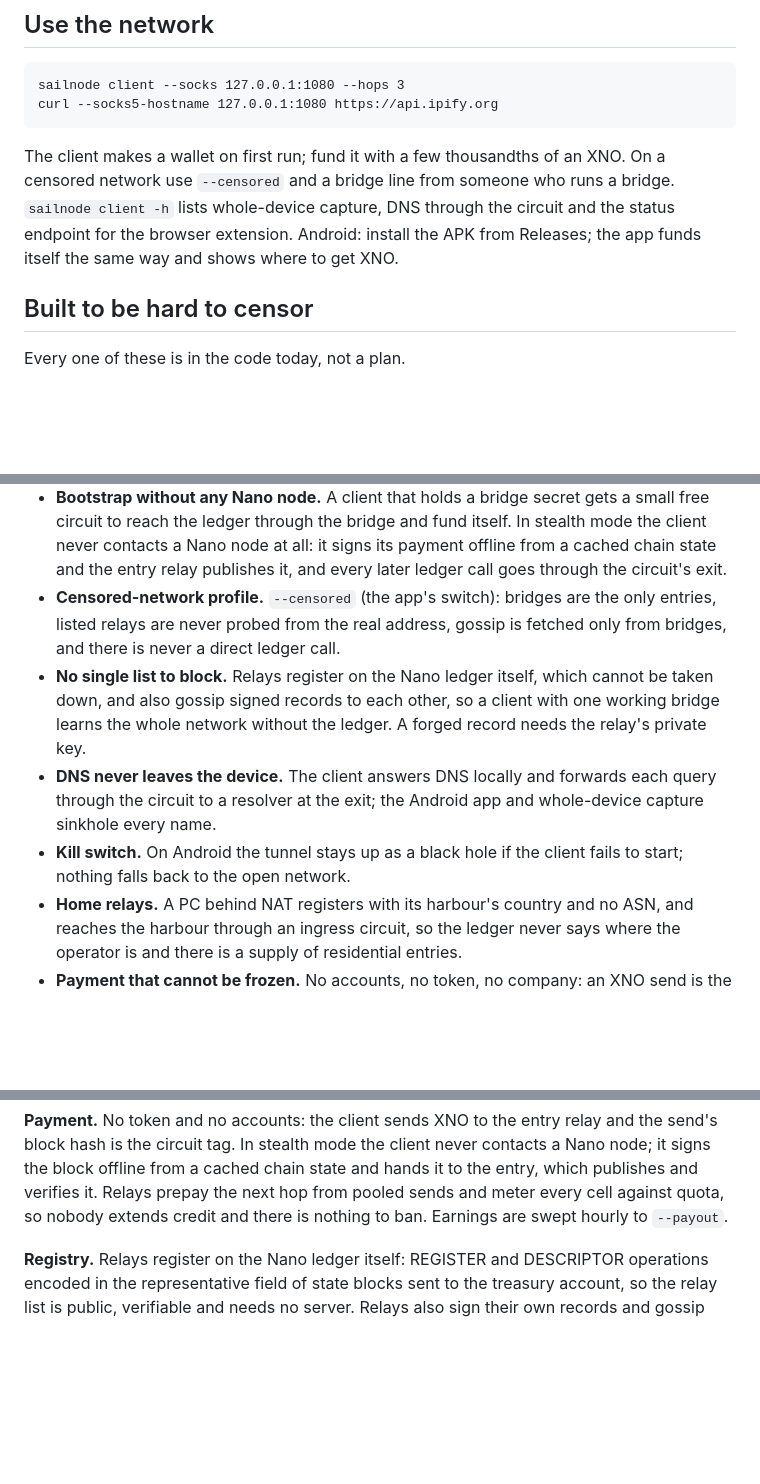
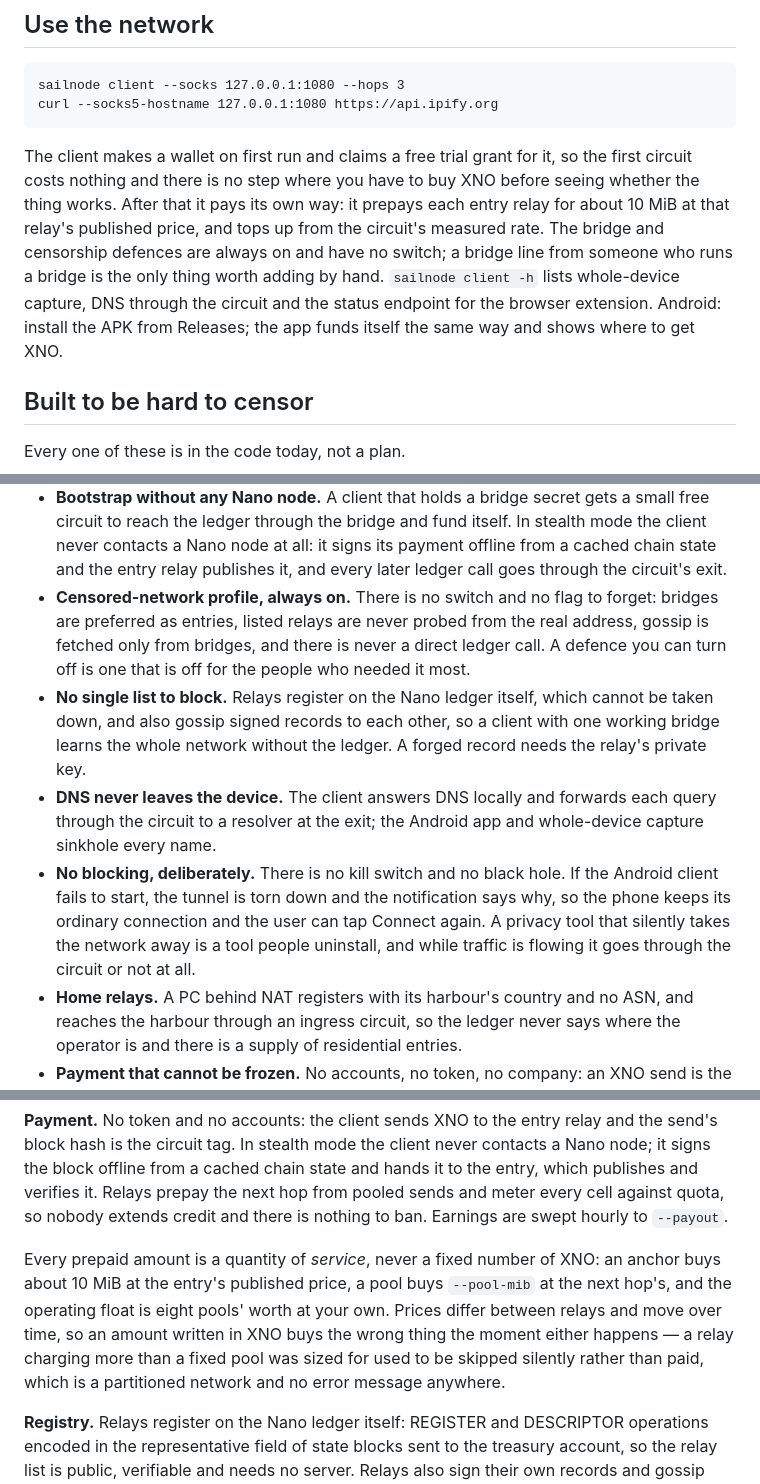
Before and after one commit to dhyabi2/sailnet, a Markdown page: README.md, 3 parts joined by grey strips. Drawn GitHub-style; blank space fills up the shorter version.

Commit message:
The README stops claiming two things the code does not do
The censorship section opens with "every one of these is in the code today,
not a plan", so a stale line there is worse than a stale line anywhere else.
Two were stale:

  - `--censored` has not existed since the profile became unconditional.
    Someone following the README would have passed a flag that does not
    parse and concluded the defence was missing.
  - The kill switch was removed deliberately, on the rule that Sailnet
    blocks nothing. SailVpnService tears the tunnel down and says why. The
    README still promised a black hole.

Also: `--min-credit-mib` was missing from the relay flags, the client
paragraph told people to fund a wallet that now funds itself from the trial
grant, the desktop release list had lost `Sailnet-Windows.exe` to a garbled
sentence, and nothing said that prepaid amounts are sized in service rather
than in XNO — which is the whole reason a price change no longer partitions
the network.

Co-Authored-By: Claude Opus 5 (1M context) <noreply@anthropic.com>
Claude-Session: https://claude.ai/code/session_01E4FVRG9HzpFPsS1FHgC4h1

````diff
--- a/README.md
+++ b/README.md
@@ -176,12 +177,16 @@ sailnode client --socks 127.0.0.1:1080 --hops 3
 curl --socks5-hostname 127.0.0.1:1080 https://api.ipify.org
 ```
 
-The client makes a wallet on first run; fund it with a few thousandths of an
-XNO. On a censored network use `--censored` and a bridge line
-from someone who runs a bridge. `sailnode client -h` lists whole-device
+The client makes a wallet on first run and claims a free trial grant for it,
+so the first circuit costs nothing and there is no step where you have to buy
+XNO before seeing whether the thing works. After that it pays its own way: it
+prepays each entry relay for about 10 MiB at that relay's published price, and
+tops up from the circuit's measured rate. The bridge and censorship defences
+are always on and have no switch; a bridge line from someone who runs a bridge
+is the only thing worth adding by hand. `sailnode client -h` lists whole-device
 capture, DNS through the circuit and the status endpoint for the browser
-extension. Android: install the APK from Releases; the app funds
-itself the same way and shows where to get XNO.
+extension. Android: install the APK from Releases; the app funds itself the
+same way and shows where to get XNO.
 
 ## Built to be hard to censor
 
@@ -235,9 +240,11 @@ Every one of these is in the code today, not a plan.
   itself. In stealth mode the client never contacts a Nano node at all: it
   signs its payment offline from a cached chain state and the entry relay
   publishes it, and every later ledger call goes through the circuit's exit.
-- **Censored-network profile.** `--censored` (the app's switch): bridges are
-  the only entries, listed relays are never probed from the real address,
-  gossip is fetched only from bridges, and there is never a direct ledger call.
+- **Censored-network profile, always on.** There is no switch and no flag to
+  forget: bridges are preferred as entries, listed relays are never probed
+  from the real address, gossip is fetched only from bridges, and there is
+  never a direct ledger call. A defence you can turn off is one that is off
+  for the people who needed it most.
 - **No single list to block.** Relays register on the Nano ledger itself,
   which cannot be taken down, and also gossip signed records to each other, so
   a client with one working bridge learns the whole network without the
@@ -245,8 +252,12 @@ Every one of these is in the code today, not a plan.
 - **DNS never leaves the device.** The client answers DNS locally and
   forwards each query through the circuit to a resolver at the exit; the
   Android app and whole-device capture sinkhole every name.
-- **Kill switch.** On Android the tunnel stays up as a black hole if the
-  client fails to start; nothing falls back to the open network.
+- **No blocking, deliberately.** There is no kill switch and no black hole.
+  If the Android client fails to start, the tunnel is torn down and the
+  notification says why, so the phone keeps its ordinary connection and the
+  user can tap Connect again. A privacy tool that silently takes the network
+  away is a tool people uninstall, and while traffic is flowing it goes
+  through the circuit or not at all.
 - **Home relays.** A PC behind NAT registers with its harbour's country and no
   ASN, and reaches the harbour through an ingress circuit, so the ledger never
   says where the operator is and there is a supply of residential entries.
@@ -288,6 +299,15 @@ contacts a Nano node; it signs the block offline from a cached chain state and
 hands it to the entry, which publishes and verifies it. Relays prepay the next
 hop from pooled sends and meter every cell against quota, so nobody extends
 credit and there is nothing to ban. Earnings are swept hourly to `--payout`.
+
+Every prepaid amount is a quantity of *service*, never a fixed number of XNO:
+an anchor buys about 10 MiB at the entry's published price, a pool buys
+`--pool-mib` at the next hop's, and the operating float is eight pools' worth
+at your own. Prices differ between relays and move over time, so an amount
+written in XNO buys the wrong thing the moment either happens — a relay
+charging more than a fixed pool was sized for used to be skipped silently
+rather than paid, which is a partitioned network and no error message
+anywhere.
 
 **Registry.** Relays register on the Nano ledger itself: REGISTER and
 DESCRIPTOR operations encoded in the representative field of state blocks
````
Also changed, not shown: other parts of README.md (+6 -5 lines).
